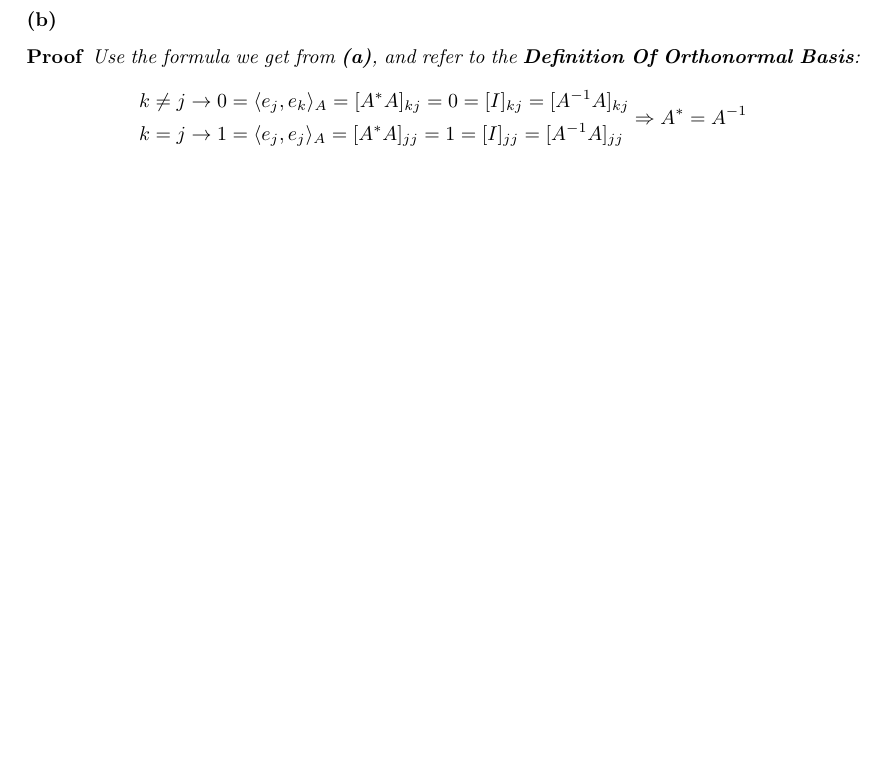
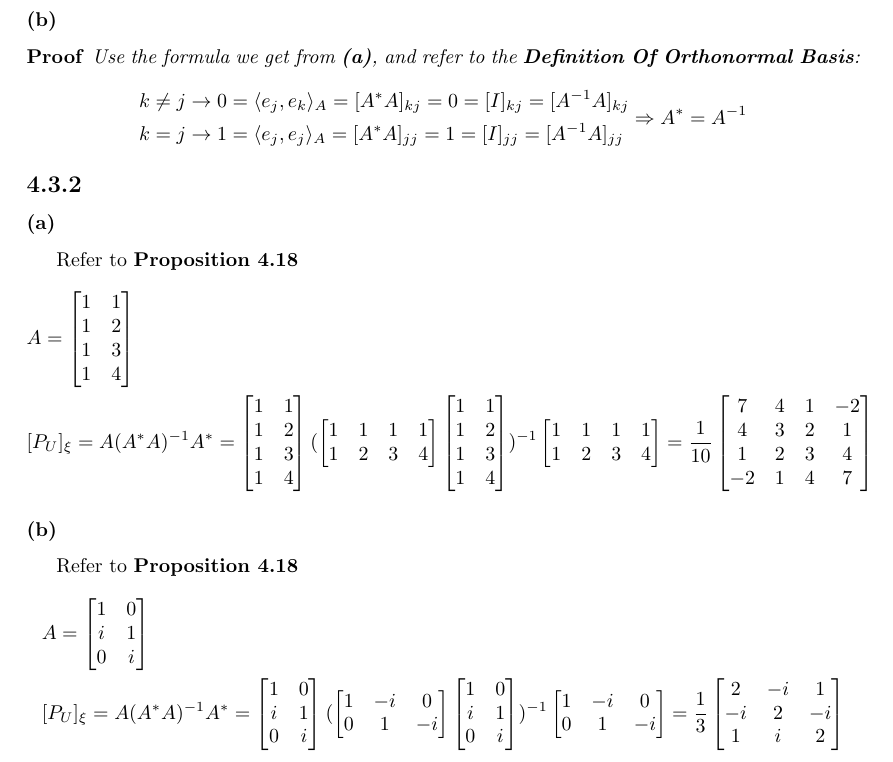
Before and after one commit to xiuhu17/Spring-2022, a LaTeX problem sheet (Hw10/Hw10.tex): part of page 5 of 5, cut so that both start at the same text, the shorter picture padded with empty space. Compiled offline with pdfLaTeX.

Commit message:
unfinished

```diff
--- a/Hw10/Hw10.tex
+++ b/Hw10/Hw10.tex
@@ -315,7 +315,72 @@ Because we are using $\mathbb{R}$ for this question, so $\forall k \in \mathbb{F
     \end{equation*}
 \end{proof}
 
+\subsection*{4.3.2}
+\subsubsection*{(a)}
+Refer to \textbf{Proposition 4.18}
+\begin{equation*}
+    \begin{split}
+        &A = \begin{bmatrix}
+            1 & 1 \\
+            1 & 2 \\
+            1 & 3 \\
+            1 & 4
+        \end{bmatrix}\\
+        &[P_U]_\xi = A(A^*A)^{-1}A^* = \begin{bmatrix}
+            1 & 1 \\
+            1 & 2 \\
+            1 & 3 \\
+            1 & 4
+        \end{bmatrix} (\begin{bmatrix}
+            1 & 1 & 1 & 1 \\
+            1 & 2 & 3 & 4
+        \end{bmatrix} \begin{bmatrix}
+            1 & 1 \\
+            1 & 2 \\
+            1 & 3 \\
+            1 & 4
+        \end{bmatrix})^{-1} \begin{bmatrix}
+            1 & 1 & 1 & 1 \\
+            1 & 2 & 3 & 4
+        \end{bmatrix} = \frac{1}{10}\begin{bmatrix}
+            7 & 4 & 1 & -2 \\
+            4 & 3 & 2 & 1 \\
+            1 & 2 & 3 &4 \\
+            -2 & 1 & 4 & 7
+        \end{bmatrix}
+    \end{split}
+\end{equation*}
 
+\subsubsection*{(b)}
+Refer to \textbf{Proposition 4.18}
+\begin{equation*}
+    \begin{split}
+        &A = \begin{bmatrix}
+            1 & 0 \\
+            i & 1 \\
+            0 & i
+        \end{bmatrix}\\
+        &[P_U]_\xi = A(A^*A)^{-1}A^* = \begin{bmatrix}
+            1 & 0 \\
+            i & 1 \\
+            0 & i
+        \end{bmatrix} (\begin{bmatrix}
+            1 & -i & 0  \\
+            0 & 1 & -i
+        \end{bmatrix} \begin{bmatrix}
+            1 & 0 \\
+            i & 1 \\
+            0 & i
+        \end{bmatrix})^{-1} \begin{bmatrix}
+            1 & -i & 0  \\
+            0 & 1 & -i
+        \end{bmatrix} = \frac{1}{3}\begin{bmatrix}
+            2 & -i & 1  \\
+            -i & 2 & -i  \\
+            1 & i & 2
+        \end{bmatrix}
+    \end{split}
+\end{equation*}
 
 
 
```
Also changed, not shown: Hw10/Hw10.pdf, 3 other files.
